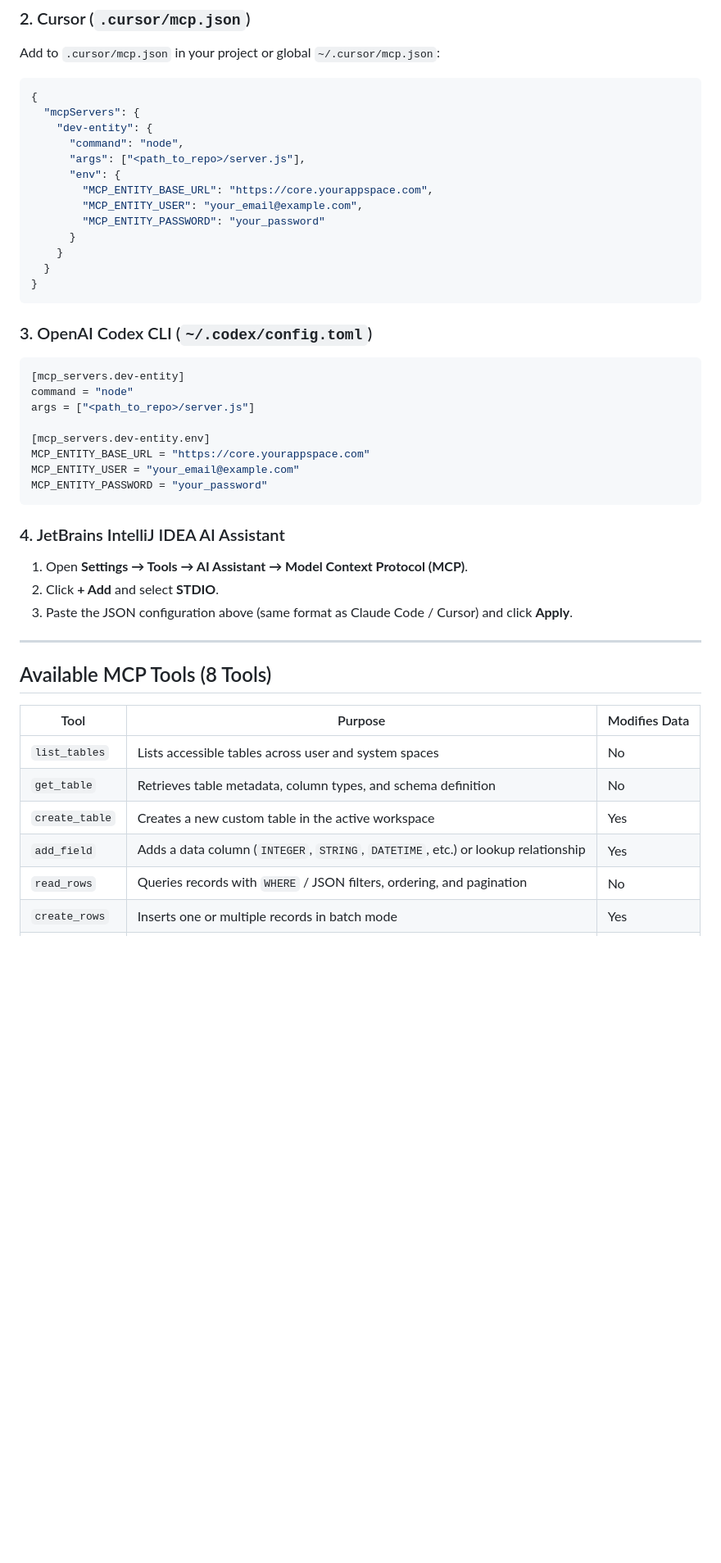
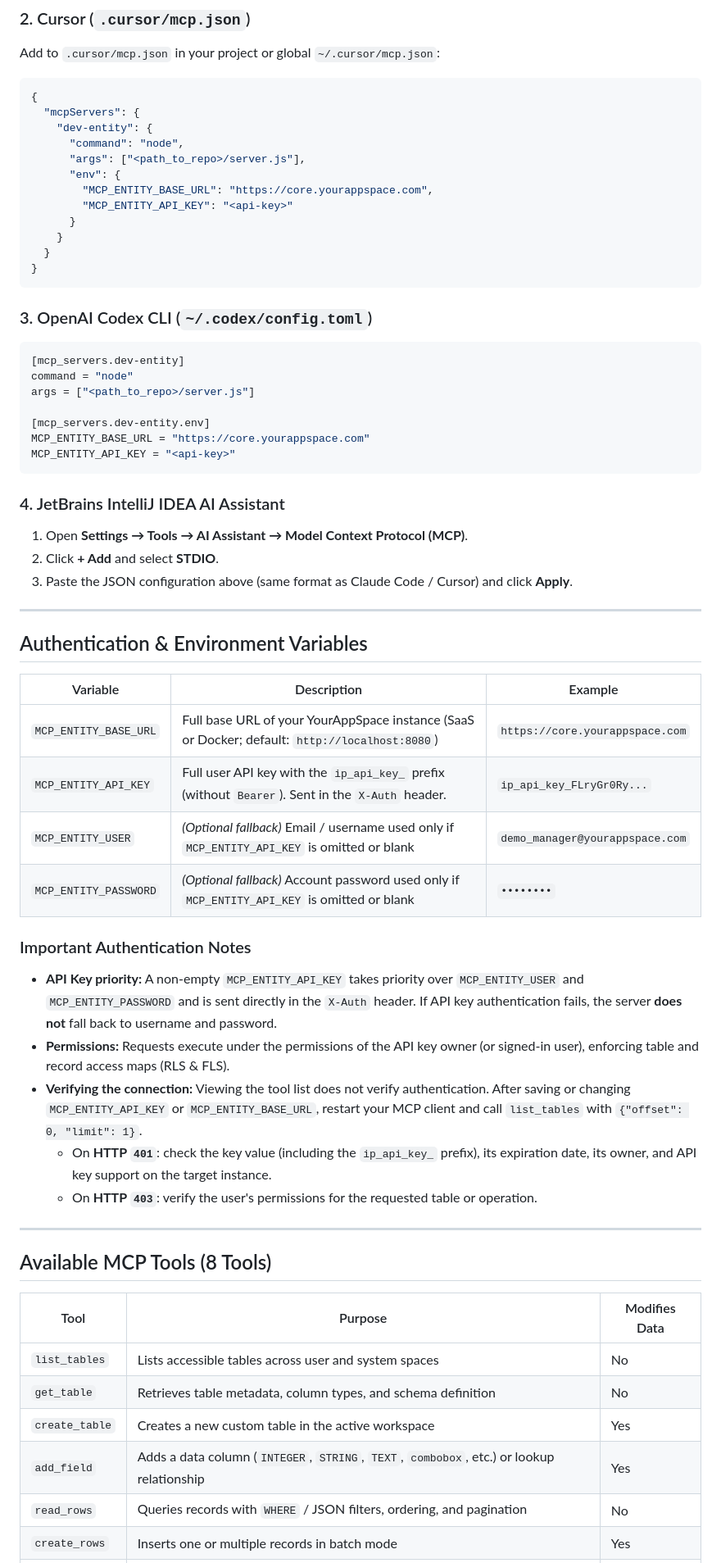
Before and after one commit to yourappspace/yourappspace-mcp, a Markdown page: README.md, the part around one of its changes. Shown at 82% size. GitHub-like rendering; blank space fills up the shorter version.

````diff
--- a/README.md
+++ b/README.md
@@ -84,8 +87,7 @@ Add to `.cursor/mcp.json` in your project or global `~/.cursor/mcp.json`:
       "args": ["<path_to_repo>/server.js"],
       "env": {
         "MCP_ENTITY_BASE_URL": "https://core.yourappspace.com",
-        "MCP_ENTITY_USER": "your_email@example.com",
-        "MCP_ENTITY_PASSWORD": "your_password"
+        "MCP_ENTITY_API_KEY": "<api-key>"
       }
     }
   }
@@ -101,8 +103,7 @@ args = ["<path_to_repo>/server.js"]
 
 [mcp_servers.dev-entity.env]
 MCP_ENTITY_BASE_URL = "https://core.yourappspace.com"
-MCP_ENTITY_USER = "your_email@example.com"
-MCP_ENTITY_PASSWORD = "your_password"
+MCP_ENTITY_API_KEY = "<api-key>"
 ```
 
 ### 4. JetBrains IntelliJ IDEA AI Assistant
@@ -113,6 +114,25 @@ MCP_ENTITY_PASSWORD = "your_password"
 
 ---
 
+## Authentication & Environment Variables
+
+| Variable | Description | Example |
+| --- | --- | --- |
+| `MCP_ENTITY_BASE_URL` | Full base URL of your YourAppSpace instance (SaaS or Docker; default: `http://localhost:8080`) | `https://core.yourappspace.com` |
+| `MCP_ENTITY_API_KEY` | Full user API key with the `ip_api_key_` prefix (without `Bearer`). Sent in the `X-Auth` header. | `ip_api_key_FLryGr0Ry...` |
+| `MCP_ENTITY_USER` | *(Optional fallback)* Email / username used only if `MCP_ENTITY_API_KEY` is omitted or blank | `demo_manager@yourappspace.com` |
+| `MCP_ENTITY_PASSWORD` | *(Optional fallback)* Account password used only if `MCP_ENTITY_API_KEY` is omitted or blank | `••••••••` |
+
+### Important Authentication Notes
+
+- **API Key priority:** A non-empty `MCP_ENTITY_API_KEY` takes priority over `MCP_ENTITY_USER` and `MCP_ENTITY_PASSWORD` and is sent directly in the `X-Auth` header. If API key authentication fails, the server **does not** fall back to username and password.
+- **Permissions:** Requests execute under the permissions of the API key owner (or signed-in user), enforcing table and record access maps (RLS & FLS).
+- **Verifying the connection:** Viewing the tool list does not verify authentication. After saving or changing `MCP_ENTITY_API_KEY` or `MCP_ENTITY_BASE_URL`, restart your MCP client and call `list_tables` with `{"offset": 0, "limit": 1}`.
+  - On **HTTP `401`**: check the key value (including the `ip_api_key_` prefix), its expiration date, its owner, and API key support on the target instance.
+  - On **HTTP `403`**: verify the user's permissions for the requested table or operation.
+
+---
+
 ## Available MCP Tools (8 Tools)
 
 | Tool | Purpose | Modifies Data |
@@ -120,7 +140,7 @@ MCP_ENTITY_PASSWORD = "your_password"
 | `list_tables` | Lists accessible tables across user and system spaces | No |
 | `get_table` | Retrieves table metadata, column types, and schema definition | No |
 | `create_table` | Creates a new custom table in the active workspace | Yes |
-| `add_field` | Adds a data column (`INTEGER`, `STRING`, `DATETIME`, etc.) or lookup relationship | Yes |
+| `add_field` | Adds a data column (`INTEGER`, `STRING`, `TEXT`, `combobox`, etc.) or lookup relationship | Yes |
 | `read_rows` | Queries records with `WHERE` / JSON filters, ordering, and pagination | No |
 | `create_rows` | Inserts one or multiple records in batch mode | Yes |
 | `update_rows` | Updates one or multiple records by primary key | Yes |
````
Also changed, not shown: other parts of README.md (+89 -13 lines), assets/welcome-api-key.jpg (added), 2 other files.
